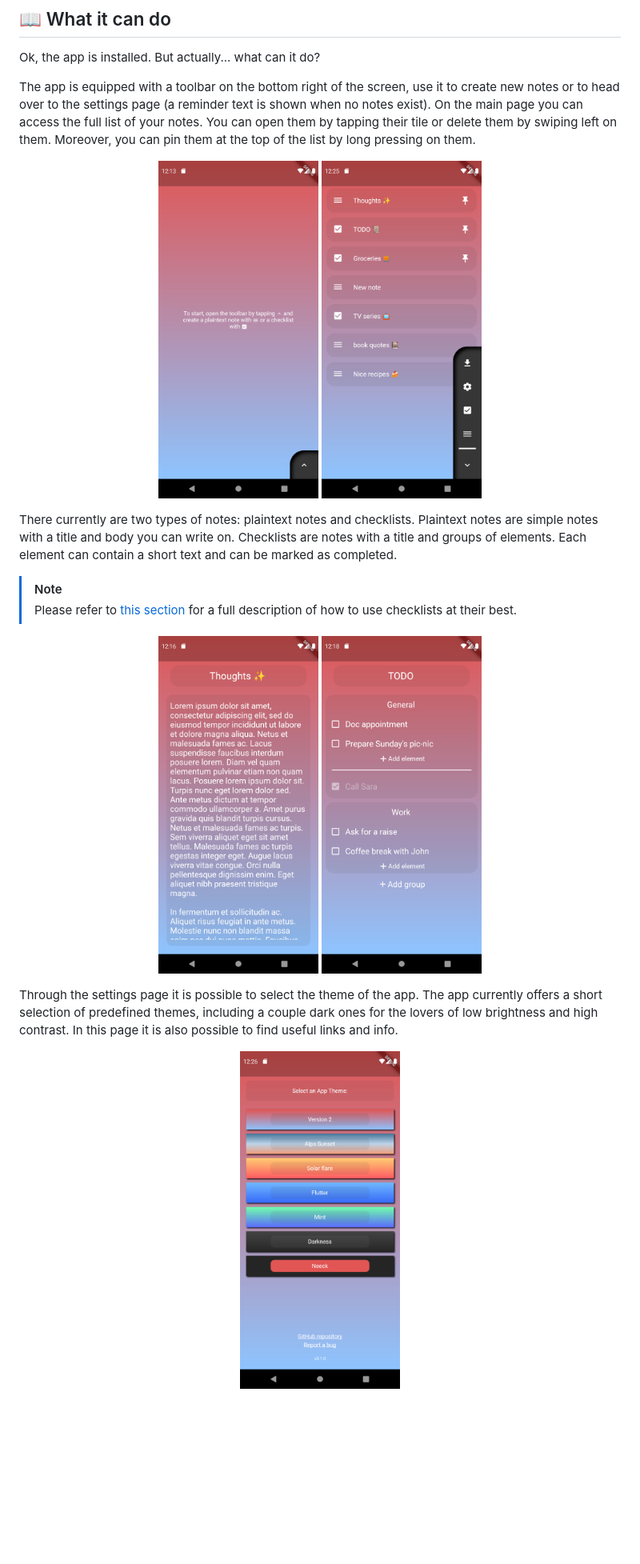
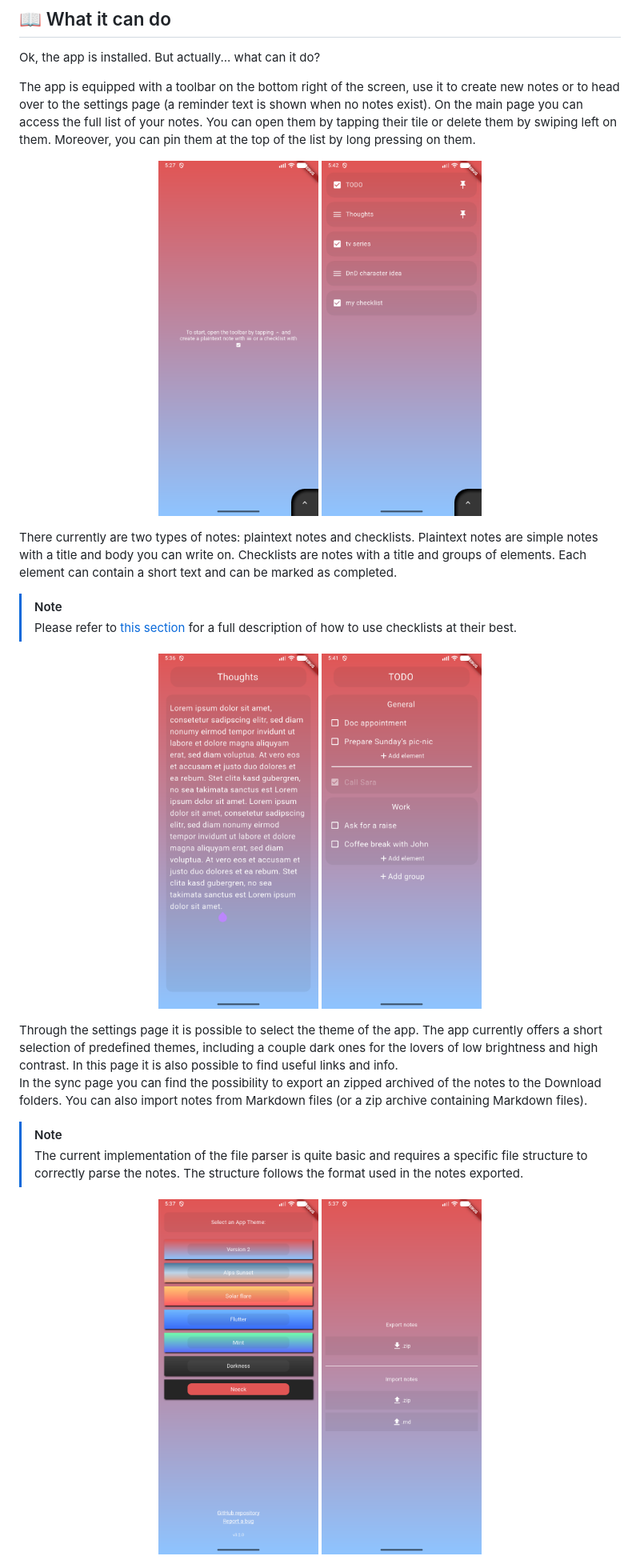
Before and after one commit to rovati/noteapp, a Markdown page: README.md, the part around the change printed below. Shown: that part at 80% size. Drawn GitHub-style; pictures changed too: resources/readme_imgs/v3-2-0/checklist.png (added), resources/readme_imgs/v3-2-0/homescreen.png (added), resources/readme_imgs/v3-2-0/homescreen_empty.png (added); blank space fills up the shorter version.

Commit message:
Prepare release 3.2.0

```diff
--- a/README.md
+++ b/README.md
@@ -22,8 +22,8 @@ Ok, the app is installed. But actually... what can it do?<br>
 The app is equipped with a toolbar on the bottom right of the screen, use it to create new notes or to head over to the settings page (a reminder text is shown when no notes exist). On the main page you can access the full list of your notes. You can open them by tapping their tile or delete them by swiping left on them. Moreover, you can pin them at the top of the list by long pressing on them.<br>
 
 <p align="center">
-  <img src="https://github.com/rovati/noteapp/blob/main/resources/readme_imgs/v3-1-0/homescreen_empty.png" width="200" title="Empty Home Page">
-  <img src="https://github.com/rovati/noteapp/blob/main/resources/readme_imgs/v3-1-0/homescreen.png" width="200" title="Home Page">
+  <img src="https://github.com/rovati/noteapp/blob/main/resources/readme_imgs/v3-2-0/homescreen_empty.png" width="200" title="Empty Home Page">
+  <img src="https://github.com/rovati/noteapp/blob/main/resources/readme_imgs/v3-2-0/homescreen.png" width="200" title="Home Page">
 <p>
 
 There currently are two types of notes: plaintext notes and checklists. Plaintext notes are simple notes with a title and body you can write on. Checklists are notes with a title and groups of elements. Each element can contain a short text and can be marked as completed.<br>
@@ -32,12 +32,17 @@ There currently are two types of notes: plaintext notes and checklists. Plaintex
 >  Please refer to [this section](#a-complete-guide-to-checklists) for a full description of how to use checklists at their best.
 
 <p align="center">
-  <img src="https://github.com/rovati/noteapp/blob/main/resources/readme_imgs/v3-1-0/plaintext.png" width="200" title="Plaintext Note">
-  <img src="https://github.com/rovati/noteapp/blob/main/resources/readme_imgs/v3-1-0/checklist.png" width="200" title="Checklist Note">
+  <img src="https://github.com/rovati/noteapp/blob/main/resources/readme_imgs/v3-2-0/plaintext.png" width="200" title="Plaintext Note">
+  <img src="https://github.com/rovati/noteapp/blob/main/resources/readme_imgs/v3-2-0/checklist.png" width="200" title="Checklist Note">
 <p>
 
 Through the settings page it is possible to select the theme of the app. The app currently offers a short selection of predefined themes, including a couple dark ones for the lovers of low brightness and high contrast. In this page it is also possible to find useful links and info.<br>
+In the sync page you can find the possibility to export an zipped archived of the notes to the Download folders. You can also import notes from Markdown files (or a zip archive containing Markdown files).
+
+> [!NOTE]
+>  The current implementation of the file parser is quite basic and requires a specific file structure to correctly parse the notes. The structure follows the format used in the notes exported.
 
 <p align="center">
-  <img src="https://github.com/rovati/noteapp/blob/main/resources/readme_imgs/v3-1-0/settings.png" width="200" title="Settings Page">
+  <img src="https://github.com/rovati/noteapp/blob/main/resources/readme_imgs/v3-2-0/settings.png" width="200" title="Settings Page">
+  <img src="https://github.com/rovati/noteapp/blob/main/resources/readme_imgs/v3-2-0/sync.png" width="200" title="Import and Export Page">
 </p>
```
Also changed, not shown: other parts of README.md (+2 -5 lines), 1 other file.
